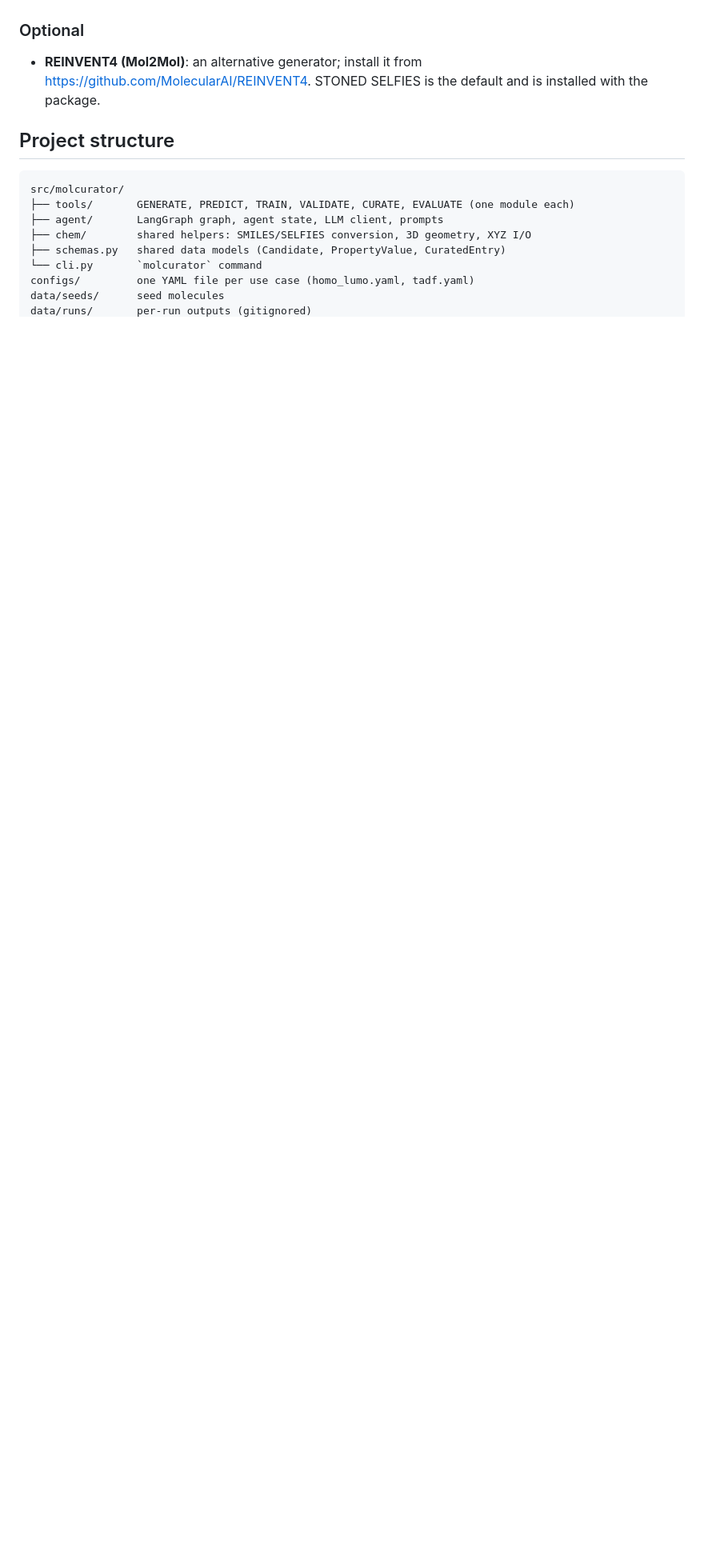
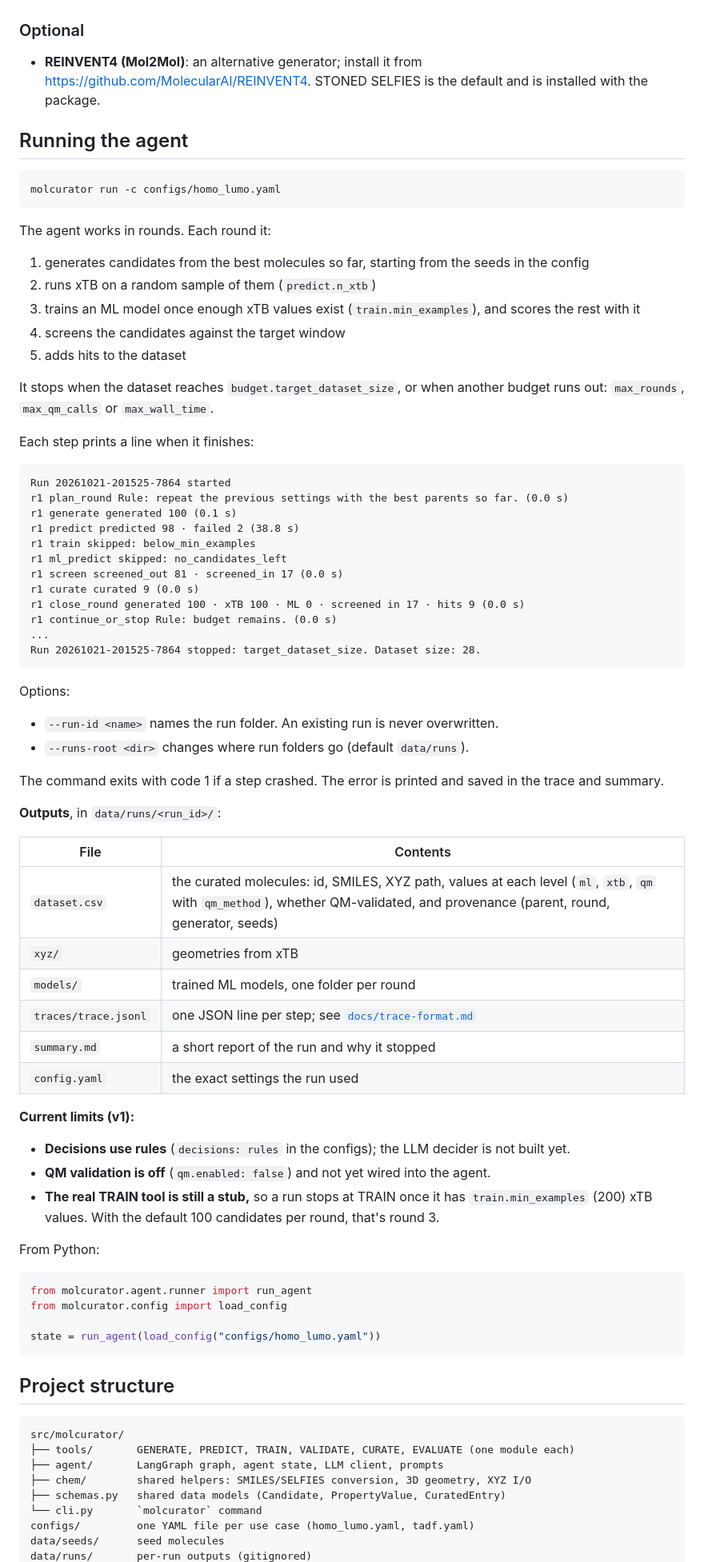
Before and after one commit to varunrishi/molcurator, a Markdown page: README.md, the part around one of its changes. Shown at 80% size. Rendered like a GitHub page; blank space fills up the shorter version.

Commit message:
README: how to run the agent, its outputs and v1 limits
Co-Authored-By: Claude Opus 5.5 <noreply@anthropic.com>

````diff
--- a/README.md
+++ b/README.md
@@ -119,6 +119,72 @@ On Intel Macs, PyTorch is capped at 2.2.2 (the last release with Intel-Mac wheel
 
 - **REINVENT4 (Mol2Mol)**: an alternative generator; install it from https://github.com/MolecularAI/REINVENT4. STONED SELFIES is the default and is installed with the package.
 
+## Running the agent
+
+```bash
+molcurator run -c configs/homo_lumo.yaml
+```
+
+The agent works in rounds. Each round it:
+1. generates candidates from the best molecules so far, starting from the seeds in the config
+2. runs xTB on a random sample of them (`predict.n_xtb`)
+3. trains an ML model once enough xTB values exist (`train.min_examples`), and scores the rest with it
+4. screens the candidates against the target window
+5. adds hits to the dataset
+
+It stops when the dataset reaches `budget.target_dataset_size`, or when another budget runs out:
+`max_rounds`, `max_qm_calls` or `max_wall_time`.
+
+Each step prints a line when it finishes:
+
+```
+Run 20261021-201525-7864 started
+r1 plan_round Rule: repeat the previous settings with the best parents so far. (0.0 s)
+r1 generate generated 100 (0.1 s)
+r1 predict predicted 98 · failed 2 (38.8 s)
+r1 train skipped: below_min_examples
+r1 ml_predict skipped: no_candidates_left
+r1 screen screened_out 81 · screened_in 17 (0.0 s)
+r1 curate curated 9 (0.0 s)
+r1 close_round generated 100 · xTB 100 · ML 0 · screened in 17 · hits 9 (0.0 s)
+r1 continue_or_stop Rule: budget remains. (0.0 s)
+...
+Run 20261021-201525-7864 stopped: target_dataset_size. Dataset size: 28.
+```
+
+Options:
+- `--run-id <name>` names the run folder. An existing run is never overwritten.
+- `--runs-root <dir>` changes where run folders go (default `data/runs`).
+
+The command exits with code 1 if a step crashed. The error is printed and saved in the trace and
+summary.
+
+**Outputs**, in `data/runs/<run_id>/`:
+
+| File | Contents |
+|---|---|
+| `dataset.csv` | the curated molecules: id, SMILES, XYZ path, values at each level (`ml`, `xtb`, `qm` with `qm_method`), whether QM-validated, and provenance (parent, round, generator, seeds) |
+| `xyz/` | geometries from xTB |
+| `models/` | trained ML models, one folder per round |
+| `traces/trace.jsonl` | one JSON line per step; see [`docs/trace-format.md`](docs/trace-format.md) |
+| `summary.md` | a short report of the run and why it stopped |
+| `config.yaml` | the exact settings the run used |
+
+**Current limits (v1):**
+- **Decisions use rules** (`decisions: rules` in the configs); the LLM decider is not built yet.
+- **QM validation is off** (`qm.enabled: false`) and not yet wired into the agent.
+- **The real TRAIN tool is still a stub,** so a run stops at TRAIN once it has `train.min_examples`
+  (200) xTB values. With the default 100 candidates per round, that's round 3.
+
+From Python:
+
+```python
+from molcurator.agent.runner import run_agent
+from molcurator.config import load_config
+
+state = run_agent(load_config("configs/homo_lumo.yaml"))
+```
+
 ## Project structure
 
 ```
````
Also changed, not shown: other parts of README.md (+2 -2 lines).
